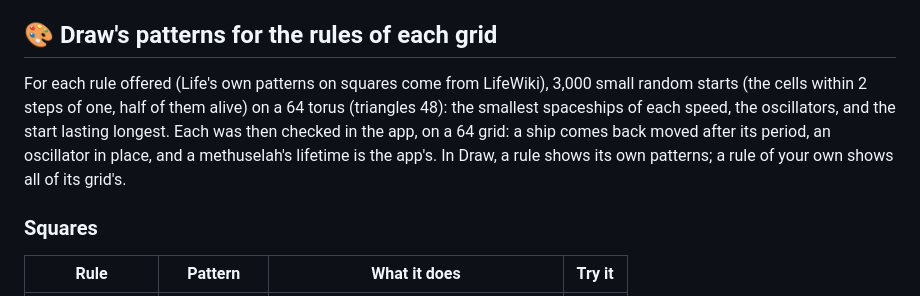
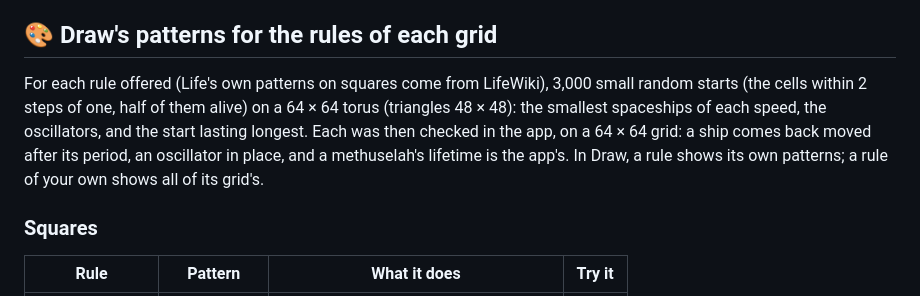
Before and after one commit to VincentBounce/Walking-Pi, a Markdown page: PATTERNS.md, the part around the change. Drawn GitHub-style.

Commit message:
PATTERNS.md: the grids' sizes as 64 × 64 and 48 × 48
Co-Authored-By: Claude Opus 5.5 <noreply@anthropic.com>

```diff
--- a/PATTERNS.md
+++ b/PATTERNS.md
@@ -876,7 +876,7 @@ A ship's cells are written as the plane's rows (two pentagons a square, `A` aliv
 
 ## 🎨 Draw's patterns for the rules of each grid
 
-For each rule offered (Life's own patterns on squares come from LifeWiki), 3,000 small random starts (the cells within 2 steps of one, half of them alive) on a 64 torus (triangles 48): the smallest spaceships of each speed, the oscillators, and the start lasting longest. Each was then checked in the app, on a 64 grid: a ship comes back moved after its period, an oscillator in place, and a methuselah's lifetime is the app's. In Draw, a rule shows its own patterns; a rule of your own shows all of its grid's.
+For each rule offered (Life's own patterns on squares come from LifeWiki), 3,000 small random starts (the cells within 2 steps of one, half of them alive) on a 64 × 64 torus (triangles 48 × 48): the smallest spaceships of each speed, the oscillators, and the start lasting longest. Each was then checked in the app, on a 64 × 64 grid: a ship comes back moved after its period, an oscillator in place, and a methuselah's lifetime is the app's. In Draw, a rule shows its own patterns; a rule of your own shows all of its grid's.
 
 ### Squares
 
```
